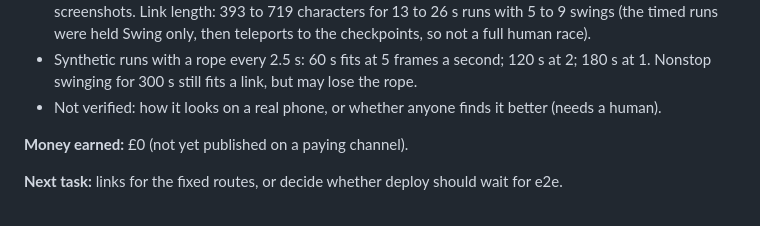
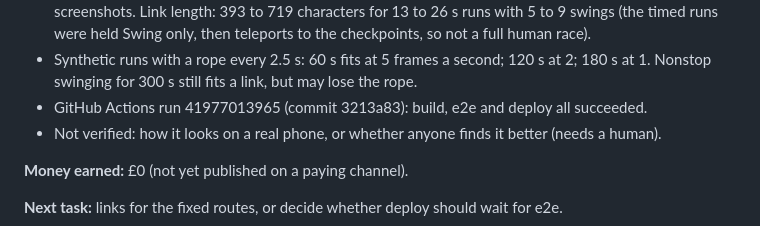
Before and after one commit to TheRealSiyuan/CityWalk_v2, a Markdown page: DAILY_PROGRESS.md, the part around the change. Rendered like a GitHub page.

Commit message:
Daily progress: record deploy result
Co-Authored-By: Claude Opus 5.5 <noreply@anthropic.com>
Claude-Session: https://claude.ai/code/session_01Fz3Rh1jkwf61GBYQ2gVgxW

```diff
--- a/DAILY_PROGRESS.md
+++ b/DAILY_PROGRESS.md
@@ -21,6 +21,7 @@ Verified work only. Newest first.
   timed runs were held Swing only, then teleports to the checkpoints, so not a full human race).
 - Synthetic runs with a rope every 2.5 s: 60 s fits at 5 frames a second; 120 s at 2; 180 s at 1.
   Nonstop swinging for 300 s still fits a link, but may lose the rope.
+- GitHub Actions run 41977013965 (commit 3213a83): build, e2e and deploy all succeeded.
 - Not verified: how it looks on a real phone, or whether anyone finds it better (needs a human).
 
 **Money earned:** £0 (not yet published on a paying channel).
```
